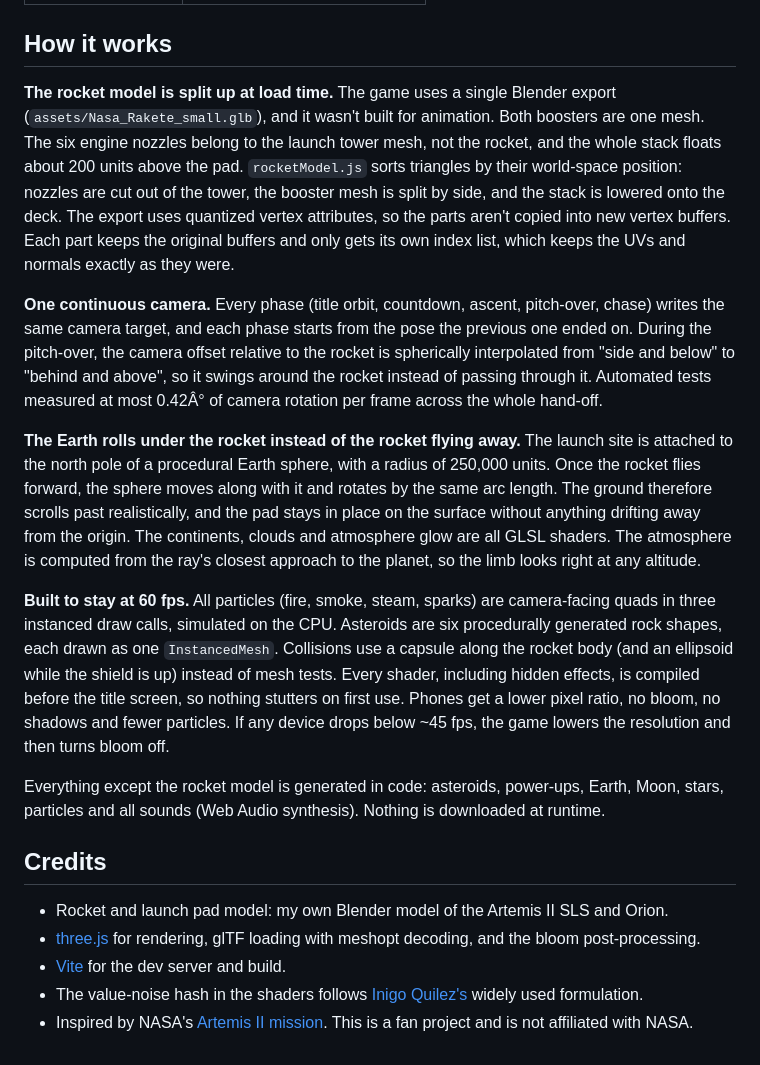
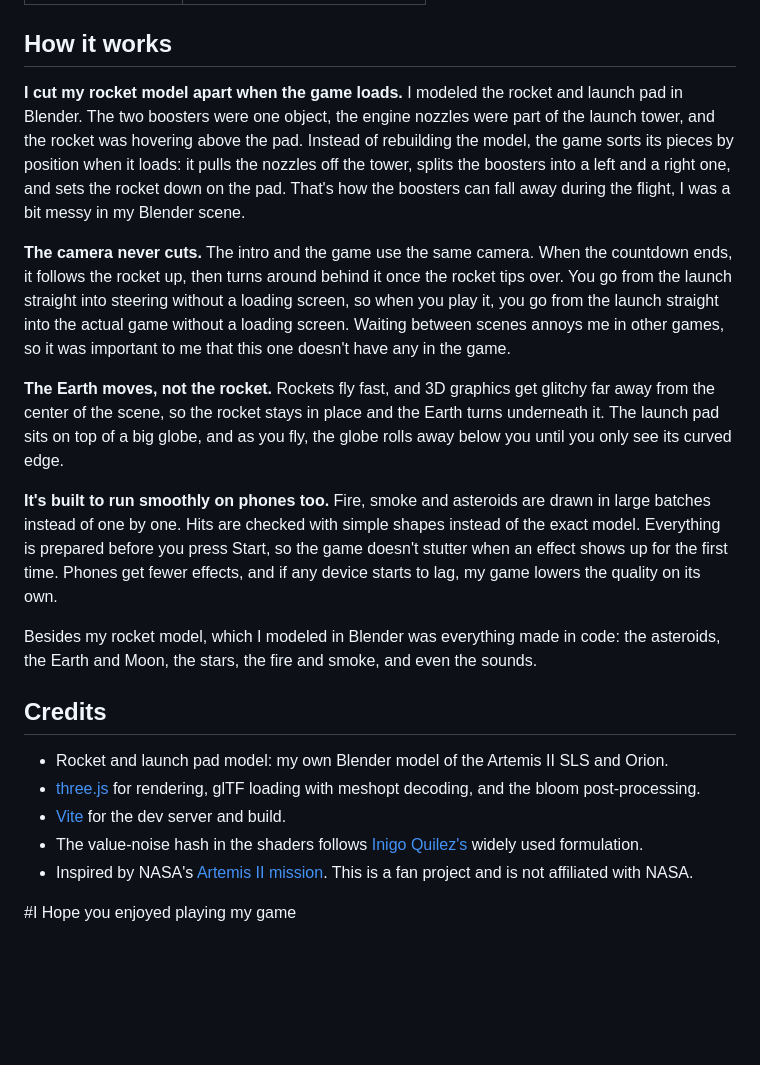
Before and after one commit to javinwittig/Artemis-2-game, a Markdown page: README.md, the part around one of its changes. Rendered like a GitHub page; blank space fills up the shorter version.

```diff
--- a/README.md
+++ b/README.md
@@ -53,15 +48,15 @@ Then open the URL Vite prints (usually http://localhost:5173).
 
 ## How it works
 
-**The rocket model is split up at load time.** The game uses a single Blender export (`assets/Nasa_Rakete_small.glb`), and it wasn't built for animation. Both boosters are one mesh. The six engine nozzles belong to the launch tower mesh, not the rocket, and the whole stack floats about 200 units above the pad. `rocketModel.js` sorts triangles by their world-space position: nozzles are cut out of the tower, the booster mesh is split by side, and the stack is lowered onto the deck. The export uses quantized vertex attributes, so the parts aren't copied into new vertex buffers. Each part keeps the original buffers and only gets its own index list, which keeps the UVs and normals exactly as they were.
+**I cut my rocket model apart when the game loads.** I modeled the rocket and launch pad in Blender. The two boosters were one object, the engine nozzles were part of the launch tower, and the rocket was hovering above the pad. Instead of rebuilding the model, the game sorts its pieces by position when it loads: it pulls the nozzles off the tower, splits the boosters into a left and a right one, and sets the rocket down on the pad. That's how the boosters can fall away during the flight, I was a bit messy in my Blender scene.
 
-**One continuous camera.** Every phase (title orbit, countdown, ascent, pitch-over, chase) writes the same camera target, and each phase starts from the pose the previous one ended on. During the pitch-over, the camera offset relative to the rocket is spherically interpolated from "side and below" to "behind and above", so it swings around the rocket instead of passing through it. Automated tests measured at most 0.42Â° of camera rotation per frame across the whole hand-off.
+**The camera never cuts.** The intro and the game use the same camera. When the countdown ends, it follows the rocket up, then turns around behind it once the rocket tips over. You go from the launch straight into steering without a loading screen, so when you play it, you go from the launch straight into the actual game without a loading screen. Waiting between scenes annoys me in other games, so it was important to me that this one doesn't have any in the game.
 
-**The Earth rolls under the rocket instead of the rocket flying away.** The launch site is attached to the north pole of a procedural Earth sphere, with a radius of 250,000 units. Once the rocket flies forward, the sphere moves along with it and rotates by the same arc length. The ground therefore scrolls past realistically, and the pad stays in place on the surface without anything drifting away from the origin. The continents, clouds and atmosphere glow are all GLSL shaders. The atmosphere is computed from the ray's closest approach to the planet, so the limb looks right at any altitude.
+**The Earth moves, not the rocket.** Rockets fly fast, and 3D graphics get glitchy far away from the center of the scene, so the rocket stays in place and the Earth turns underneath it. The launch pad sits on top of a big globe, and as you fly, the globe rolls away below you until you only see its curved edge.
 
-**Built to stay at 60 fps.** All particles (fire, smoke, steam, sparks) are camera-facing quads in three instanced draw calls, simulated on the CPU. Asteroids are six procedurally generated rock shapes, each drawn as one `InstancedMesh`. Collisions use a capsule along the rocket body (and an ellipsoid while the shield is up) instead of mesh tests. Every shader, including hidden effects, is compiled before the title screen, so nothing stutters on first use. Phones get a lower pixel ratio, no bloom, no shadows and fewer particles. If any device drops below ~45 fps, the game lowers the resolution and then turns bloom off.
+**It's built to run smoothly on phones too.** Fire, smoke and asteroids are drawn in large batches instead of one by one. Hits are checked with simple shapes instead of the exact model. Everything is prepared before you press Start, so the game doesn't stutter when an effect shows up for the first time. Phones get fewer effects, and if any device starts to lag, my game lowers the quality on its own.
 
-Everything except the rocket model is generated in code: asteroids, power-ups, Earth, Moon, stars, particles and all sounds (Web Audio synthesis). Nothing is downloaded at runtime.
+Besides my rocket model, which I modeled in Blender was everything made in code: the asteroids, the Earth and Moon, the stars, the fire and smoke, and even the sounds.
 
 ## Credits
 
@@ -70,3 +65,8 @@ Everything except the rocket model is generated in code: asteroids, power-ups, E
 - [Vite](https://vite.dev/) for the dev server and build.
 - The value-noise hash in the shaders follows [Inigo Quilez's](https://iquilezles.org/) widely used formulation.
 - Inspired by NASA's [Artemis II mission](https://www.nasa.gov/mission/artemis-ii/). This is a fan project and is not affiliated with NASA.
+
+
+
+
+#I Hope you enjoyed playing my game
```
Also changed, not shown: other parts of README.md (+5 -10 lines).
